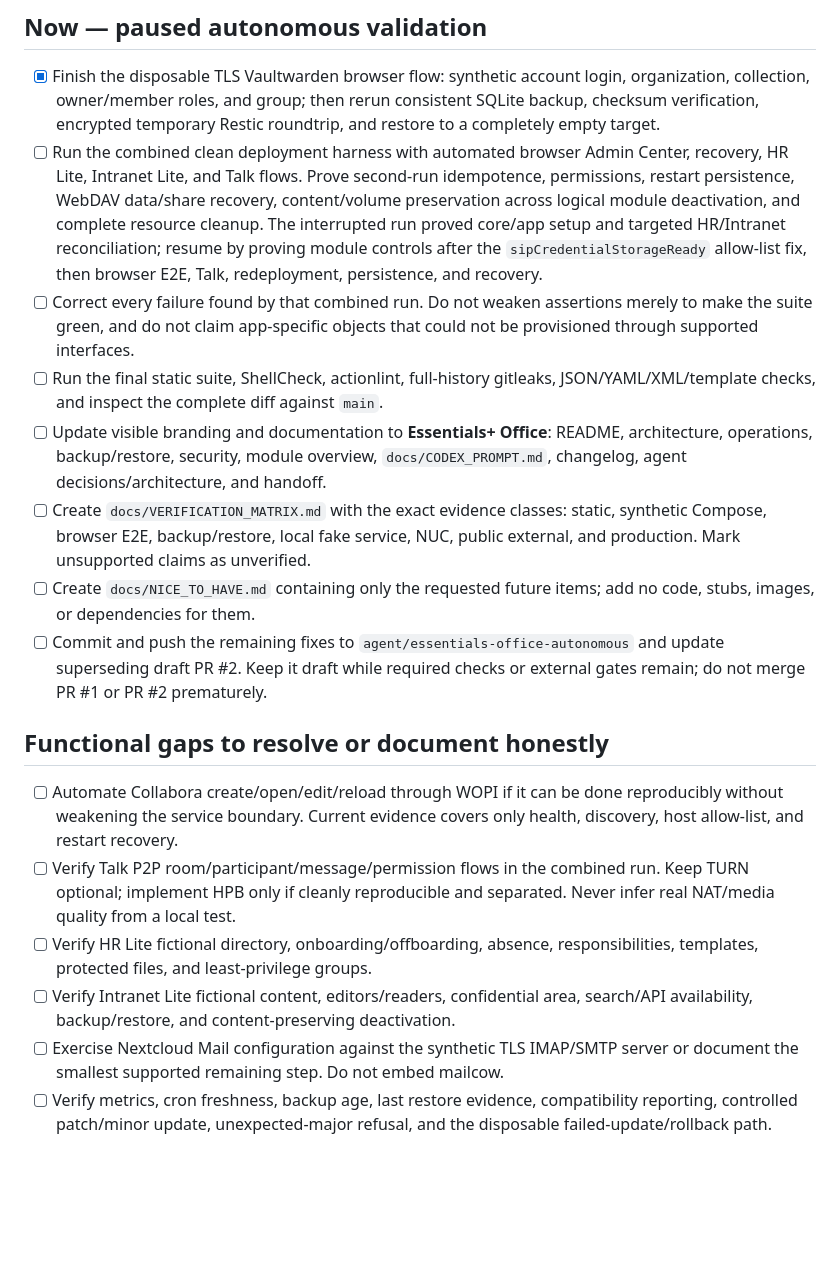
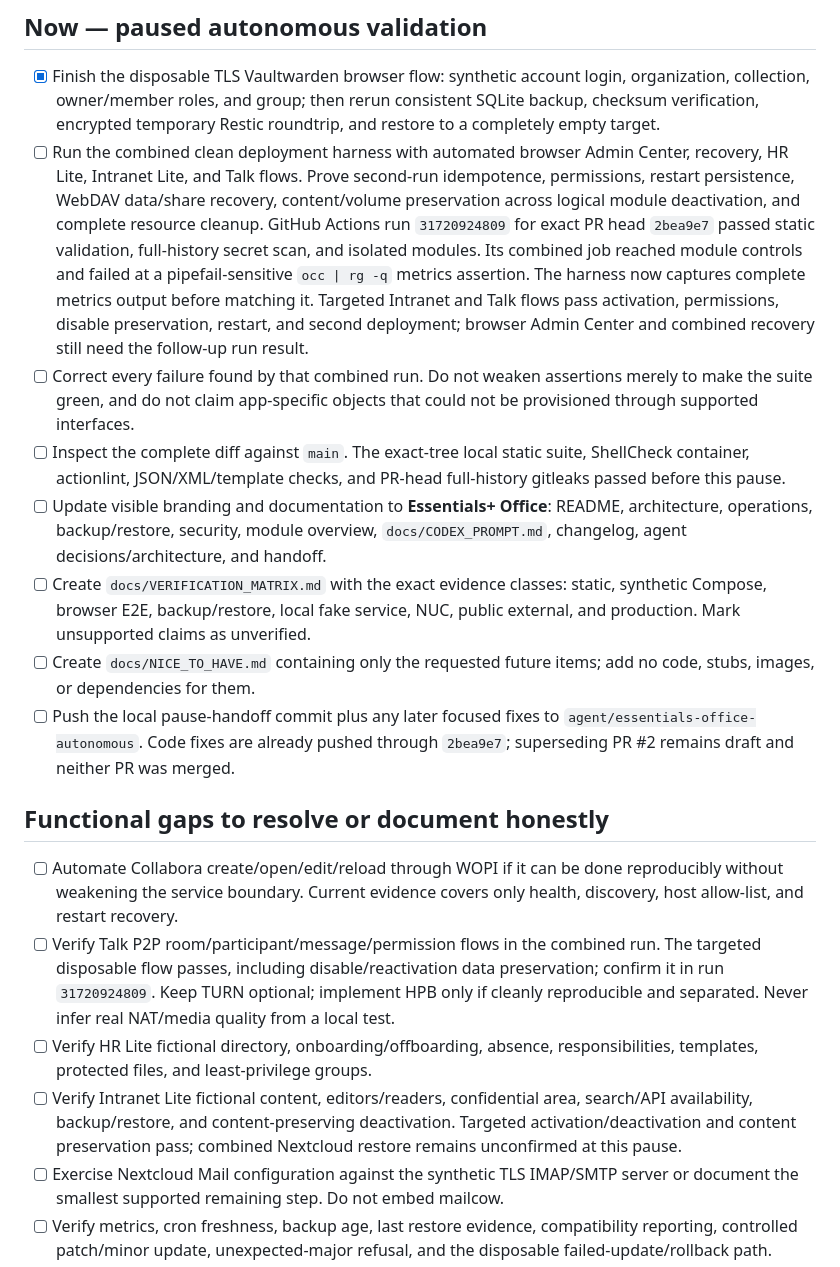
Before and after one commit to itmitalles-de/essentials-office, a Markdown page: .agent/TODO.md, the part around the change. GitHub-like rendering; blank space fills up the shorter version.

```diff
--- a/.agent/TODO.md
+++ b/.agent/TODO.md
@@ -13,15 +13,19 @@ task list, infer live state from dated evidence, or touch production systems.
   Center, recovery, HR Lite, Intranet Lite, and Talk flows. Prove second-run
   idempotence, permissions, restart persistence, WebDAV data/share recovery,
   content/volume preservation across logical module deactivation, and complete
-  resource cleanup. The interrupted run proved core/app setup and
-  targeted HR/Intranet reconciliation; resume by proving module controls after
-  the `sipCredentialStorageReady` allow-list fix, then browser E2E, Talk,
-  redeployment, persistence, and recovery.
+  resource cleanup. GitHub Actions run `31720924809` for exact PR head `2bea9e7`
+  passed static validation, full-history secret scan, and isolated modules. Its
+  combined job reached module controls and failed at a pipefail-sensitive
+  `occ | rg -q` metrics assertion. The harness now captures complete metrics
+  output before matching it. Targeted Intranet and Talk flows pass activation,
+  permissions, disable preservation, restart, and second deployment; browser
+  Admin Center and combined recovery still need the follow-up run result.
 - [ ] Correct every failure found by that combined run. Do not weaken assertions
   merely to make the suite green, and do not claim app-specific objects that
   could not be provisioned through supported interfaces.
-- [ ] Run the final static suite, ShellCheck, actionlint, full-history gitleaks,
-  JSON/YAML/XML/template checks, and inspect the complete diff against `main`.
+- [ ] Inspect the complete diff against `main`. The exact-tree local static
+  suite, ShellCheck container, actionlint, JSON/XML/template checks, and PR-head
+  full-history gitleaks passed before this pause.
 - [ ] Update visible branding and documentation to **Essentials+ Office**:
   README, architecture, operations, backup/restore, security, module overview,
   `docs/CODEX_PROMPT.md`, changelog, agent decisions/architecture, and handoff.
@@ -30,10 +34,9 @@ task list, infer live state from dated evidence, or touch production systems.
   NUC, public external, and production. Mark unsupported claims as unverified.
 - [ ] Create `docs/NICE_TO_HAVE.md` containing only the requested future items;
   add no code, stubs, images, or dependencies for them.
-- [ ] Commit and push the remaining fixes to
-  `agent/essentials-office-autonomous` and update superseding draft PR #2. Keep
-  it draft while required checks or external gates remain; do not merge PR #1
-  or PR #2 prematurely.
+- [ ] Push the local pause-handoff commit plus any later focused fixes to
+  `agent/essentials-office-autonomous`. Code fixes are already pushed through
+  `2bea9e7`; superseding PR #2 remains draft and neither PR was merged.
 
 ## Functional gaps to resolve or document honestly
 
@@ -41,12 +44,16 @@ task list, infer live state from dated evidence, or touch production systems.
   reproducibly without weakening the service boundary. Current evidence covers
   only health, discovery, host allow-list, and restart recovery.
 - [ ] Verify Talk P2P room/participant/message/permission flows in the combined
-  run. Keep TURN optional; implement HPB only if cleanly reproducible and
-  separated. Never infer real NAT/media quality from a local test.
+  run. The targeted disposable flow passes, including disable/reactivation data
+  preservation; confirm it in run `31720924809`. Keep TURN optional; implement
+  HPB only if cleanly reproducible and separated. Never infer real NAT/media
+  quality from a local test.
 - [ ] Verify HR Lite fictional directory, onboarding/offboarding, absence,
   responsibilities, templates, protected files, and least-privilege groups.
 - [ ] Verify Intranet Lite fictional content, editors/readers, confidential area,
   search/API availability, backup/restore, and content-preserving deactivation.
+  Targeted activation/deactivation and content preservation pass; combined
+  Nextcloud restore remains unconfirmed at this pause.
 - [ ] Exercise Nextcloud Mail configuration against the synthetic TLS IMAP/SMTP
   server or document the smallest supported remaining step. Do not embed mailcow.
 - [ ] Verify metrics, cron freshness, backup age, last restore evidence,
```
Also changed, not shown: .agent/STATE.md (+36 -17 lines).
